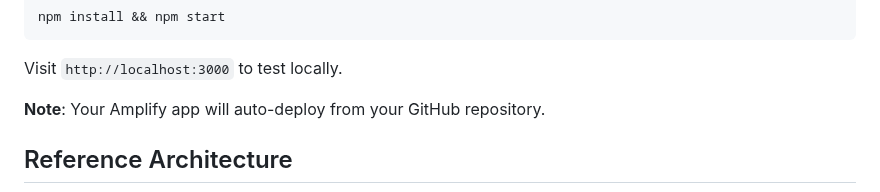
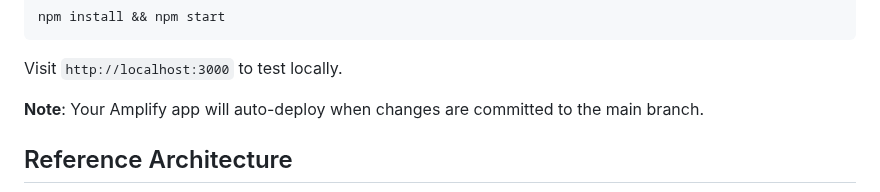
Before and after one commit to mc-usana/amazon-q, a Markdown page: README.md, the part around the change. Rendered like a GitHub page.

```diff
--- a/README.md
+++ b/README.md
@@ -81,7 +81,7 @@ npm install && npm start
 
 Visit `http://localhost:3000` to test locally.
 
-**Note**: Your Amplify app will auto-deploy from your GitHub repository.
+**Note**: Your Amplify app will auto-deploy when changes are committed to the main branch.
 
 ## Reference Architecture
 
```
